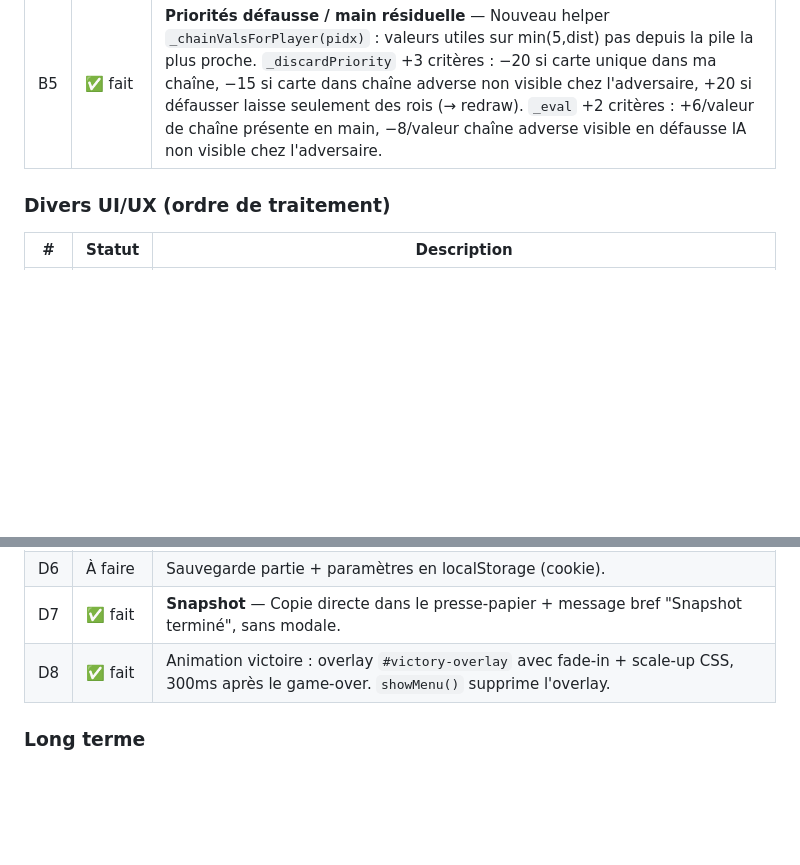
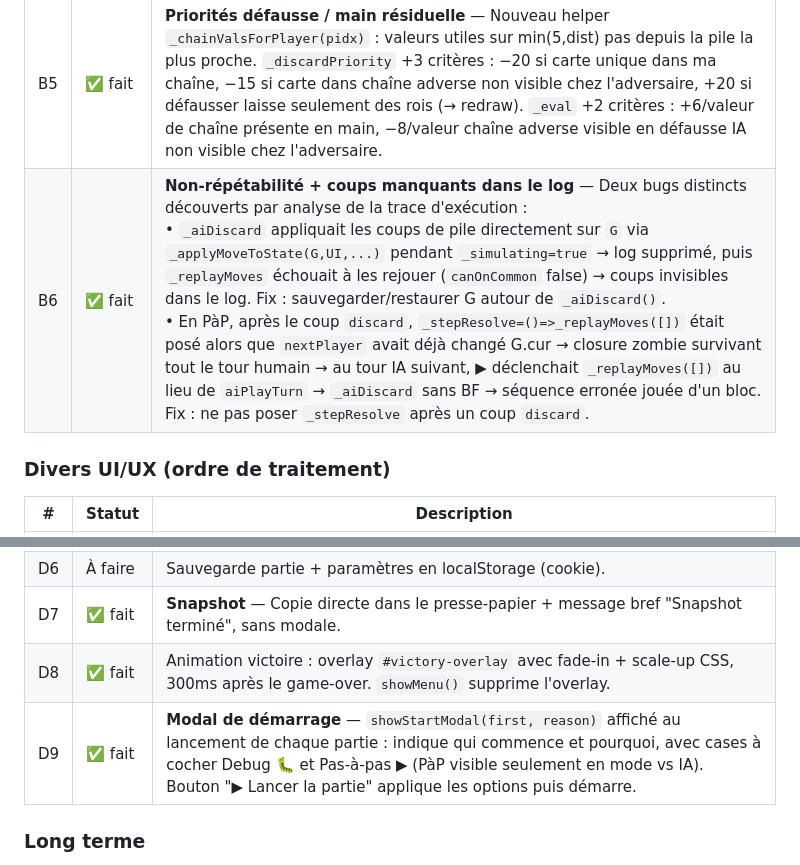
Before and after one commit to JFK-SCIK/CrapKa, a Markdown page: CrapKa.md, 2 parts joined by grey strips. GitHub-like rendering; blank space fills up the shorter version.

Commit message:
CrapKa.md : documenter B6 (non-répétabilité) et D9 (modal démarrage)
Co-Authored-By: Claude Sonnet 4.6 <noreply@anthropic.com>

```diff
--- a/CrapKa.md
+++ b/CrapKa.md
@@ -255,6 +255,7 @@ Les coups de pile non-crapette sont sous-classés : ceux qui rendent la crapette
 | B3 | ✅ fait | **Coup inutile avant crapette** — `_bfSortMoves` reçoit l'état et classe les coups de pile en "activent la crapette" (avant) et "autres" (après). `handPlayBonus` passe de +15 flat à +25 (activant) / +5 (autre) → les séquences qui jouent la crapette sans pré-coup inutile dominent. |
 | B4 | ✅ fait | **Défausse sans retourner pile vide** — `_eval` pénalise −30/pile vide quand la pioche est disponible → le BF choisit toujours d'init une pile vide avant de terminer. |
 | B5 | ✅ fait | **Priorités défausse / main résiduelle** — Nouveau helper `_chainValsForPlayer(pidx)` : valeurs utiles sur min(5,dist) pas depuis la pile la plus proche. `_discardPriority` +3 critères : −20 si carte unique dans ma chaîne, −15 si carte dans chaîne adverse non visible chez l'adversaire, +20 si défausser laisse seulement des rois (→ redraw). `_eval` +2 critères : +6/valeur de chaîne présente en main, −8/valeur chaîne adverse visible en défausse IA non visible chez l'adversaire. |
+| B6 | ✅ fait | **Non-répétabilité + coups manquants dans le log** — Deux bugs distincts découverts par analyse de la trace d'exécution :<br>• `_aiDiscard` appliquait les coups de pile directement sur `G` via `_applyMoveToState(G,UI,...)` pendant `_simulating=true` → log supprimé, puis `_replayMoves` échouait à les rejouer (`canOnCommon` false) → coups invisibles dans le log. Fix : sauvegarder/restaurer G autour de `_aiDiscard()`.<br>• En PàP, après le coup `discard`, `_stepResolve=()=>_replayMoves([])` était posé alors que `nextPlayer` avait déjà changé G.cur → closure zombie survivant tout le tour humain → au tour IA suivant, ▶ déclenchait `_replayMoves([])` au lieu de `aiPlayTurn` → `_aiDiscard` sans BF → séquence erronée jouée d'un bloc. Fix : ne pas poser `_stepResolve` après un coup `discard`. |
 
 ### Divers UI/UX (ordre de traitement)
 
@@ -268,6 +269,7 @@ Les coups de pile non-crapette sont sous-classés : ceux qui rendent la crapette
 | D6 | À faire | Sauvegarde partie + paramètres en localStorage (cookie). |
 | D7 | ✅ fait | **Snapshot** — Copie directe dans le presse-papier + message bref "Snapshot terminé", sans modale. |
 | D8 | ✅ fait | Animation victoire : overlay `#victory-overlay` avec fade-in + scale-up CSS, 300ms après le game-over. `showMenu()` supprime l'overlay. |
+| D9 | ✅ fait | **Modal de démarrage** — `showStartModal(first, reason)` affiché au lancement de chaque partie : indique qui commence et pourquoi, avec cases à cocher Debug 🐛 et Pas-à-pas ▶ (PàP visible seulement en mode vs IA). Bouton "▶ Lancer la partie" applique les options puis démarre. |
 
 ### Long terme
 - Suite descendante en Défausse (règle optionnelle)
```
